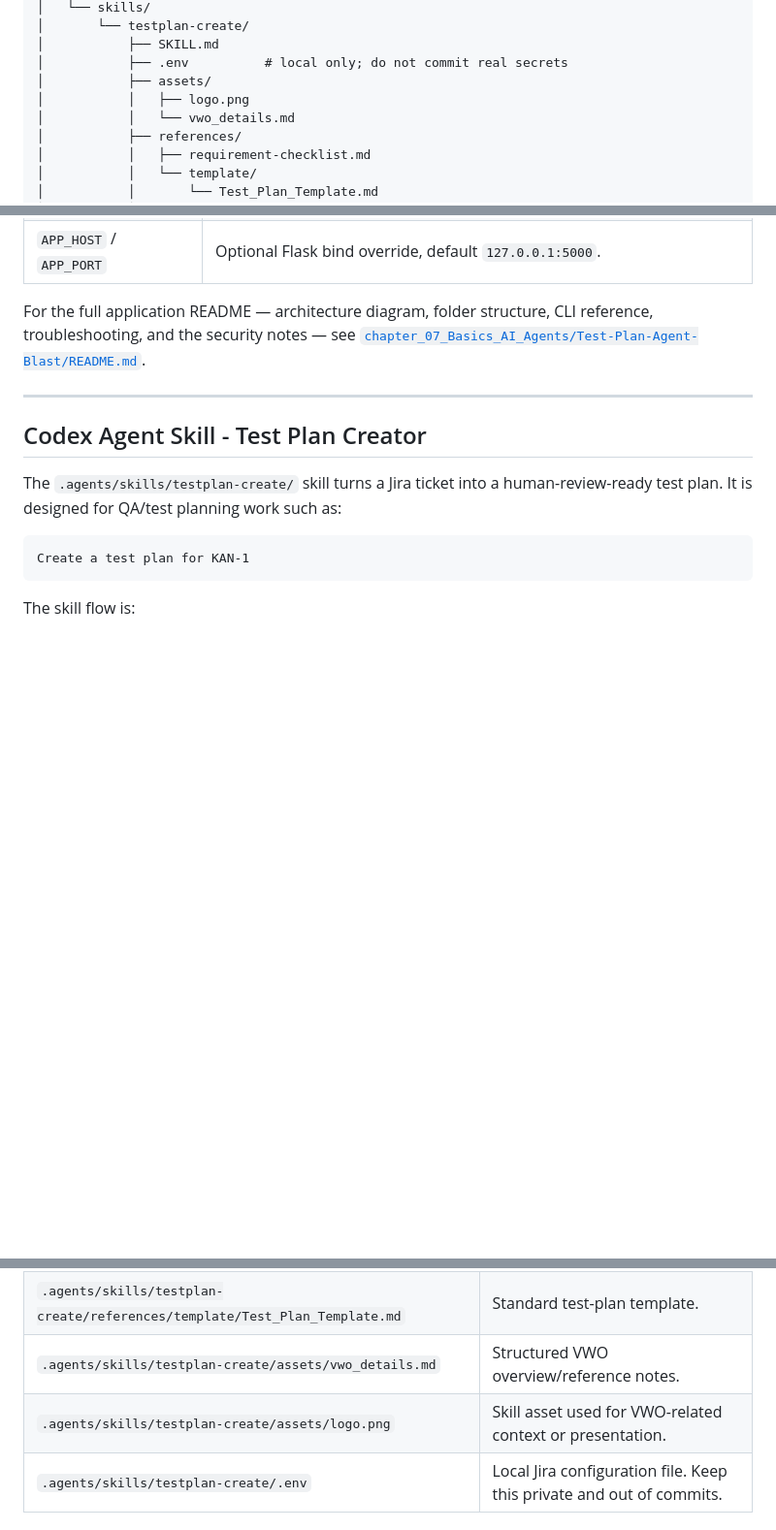
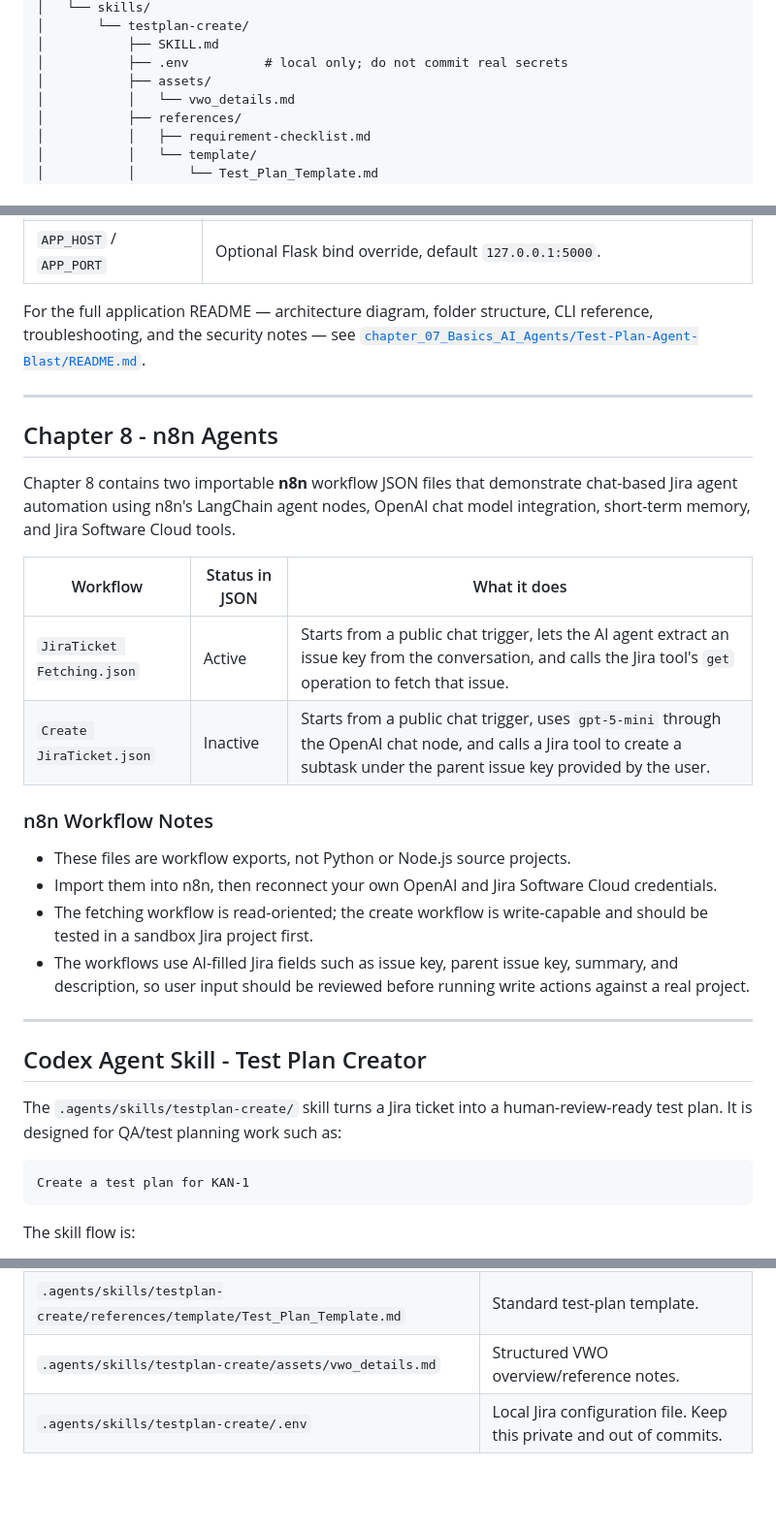
Before and after one commit to vermav27/AITESTER, a Markdown page: README.md, 3 parts joined by grey strips. Shown at 97% size. GitHub-like rendering; blank space fills up the shorter version.

```diff
--- a/README.md
+++ b/README.md
@@ -39,7 +40,6 @@ AITester/
 │           ├── SKILL.md
 │           ├── .env          # local only; do not commit real secrets
 │           ├── assets/
-│           │   ├── logo.png
 │           │   └── vwo_details.md
 │           ├── references/
 │           │   ├── requirement-checklist.md
@@ -475,6 +478,24 @@ troubleshooting, and the security notes — see [`chapter_07_Basics_AI_Agents/Te
 
 ---
 
+## Chapter 8 - n8n Agents
+
+Chapter 8 contains two importable **n8n** workflow JSON files that demonstrate chat-based Jira agent automation using n8n's LangChain agent nodes, OpenAI chat model integration, short-term memory, and Jira Software Cloud tools.
+
+| Workflow | Status in JSON | What it does |
+|---|---|---|
+| `JiraTicket Fetching.json` | Active | Starts from a public chat trigger, lets the AI agent extract an issue key from the conversation, and calls the Jira tool's `get` operation to fetch that issue. |
+| `Create JiraTicket.json` | Inactive | Starts from a public chat trigger, uses `gpt-5-mini` through the OpenAI chat node, and calls a Jira tool to create a subtask under the parent issue key provided by the user. |
+
+### n8n Workflow Notes
+
+- These files are workflow exports, not Python or Node.js source projects.
+- Import them into n8n, then reconnect your own OpenAI and Jira Software Cloud credentials.
+- The fetching workflow is read-oriented; the create workflow is write-capable and should be tested in a sandbox Jira project first.
+- The workflows use AI-filled Jira fields such as issue key, parent issue key, summary, and description, so user input should be reviewed before running write actions against a real project.
+
+---
+
 ## Codex Agent Skill - Test Plan Creator
 
 The `.agents/skills/testplan-create/` skill turns a Jira ticket into a human-review-ready test plan. It is designed for QA/test planning work such as:
@@ -500,7 +521,6 @@ The skill flow is:
 | `.agents/skills/testplan-create/references/requirement-checklist.md` | Requirement gap-analysis checklist used before drafting the plan. |
 | `.agents/skills/testplan-create/references/template/Test_Plan_Template.md` | Standard test-plan template. |
 | `.agents/skills/testplan-create/assets/vwo_details.md` | Structured VWO overview/reference notes. |
-| `.agents/skills/testplan-create/assets/logo.png` | Skill asset used for VWO-related context or presentation. |
 | `.agents/skills/testplan-create/.env` | Local Jira configuration file. Keep this private and out of commits. |
 
 ### Generated Output
```
Also changed, not shown: other parts of README.md (+52 -46 lines), Notes.md (+68 -3 lines).
